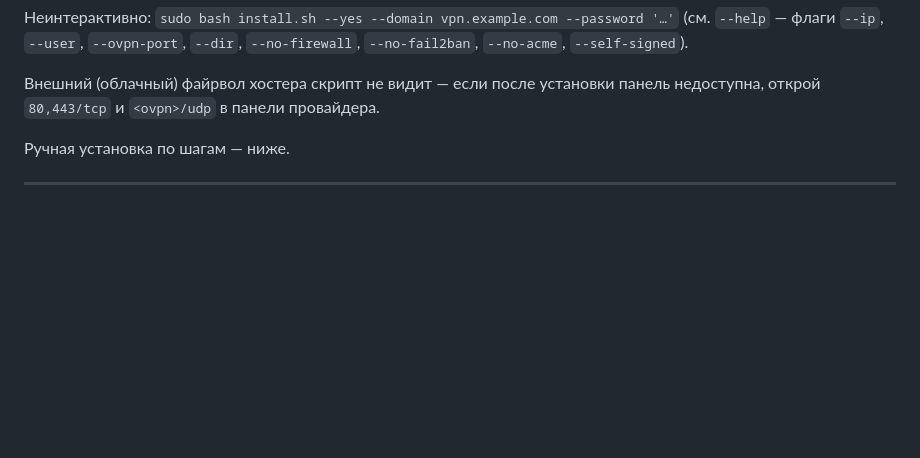
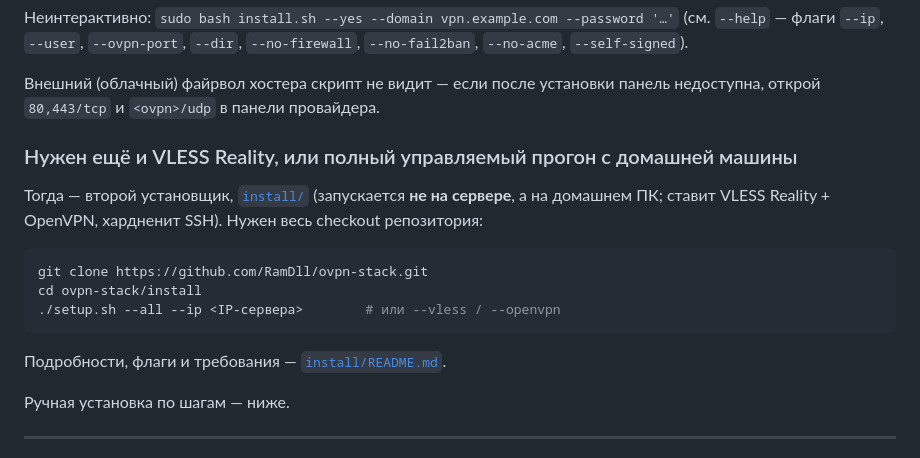
Before and after one commit to RamDll/ovpn-stack, a Markdown page: README.md, the part around the change. Rendered like a GitHub page; blank space fills up the shorter version.

````diff
--- a/README.md
+++ b/README.md
@@ -49,6 +49,20 @@ sudo bash install.sh
 
 Внешний (облачный) файрвол хостера скрипт не видит — если после установки панель
 недоступна, открой `80,443/tcp` и `<ovpn>/udp` в панели провайдера.
+
+### Нужен ещё и VLESS Reality, или полный управляемый прогон с домашней машины
+
+Тогда — второй установщик, [`install/`](install/) (запускается **не на
+сервере**, а на домашнем ПК; ставит VLESS Reality + OpenVPN, хардненит
+SSH). Нужен весь checkout репозитория:
+
+```bash
+git clone https://github.com/RamDll/ovpn-stack.git
+cd ovpn-stack/install
+./setup.sh --all --ip <IP-сервера>        # или --vless / --openvpn
+```
+
+Подробности, флаги и требования — [`install/README.md`](install/README.md).
 
 Ручная установка по шагам — ниже.
 
````
Also changed, not shown: install/README.md (+19 -0 lines).
